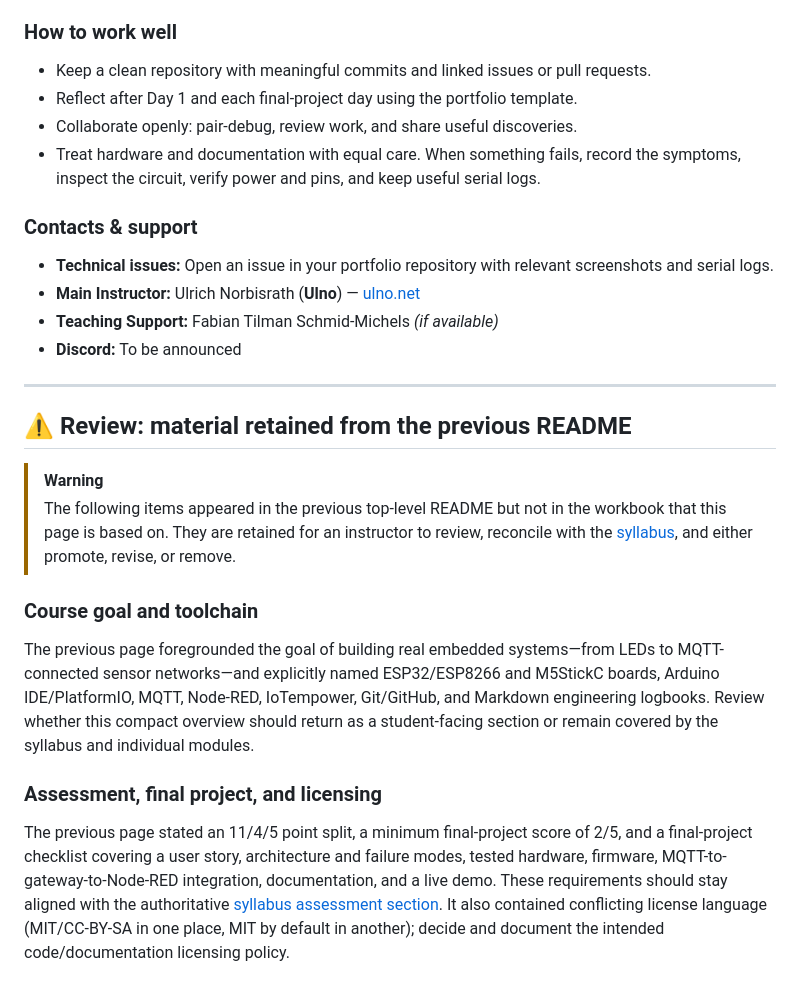
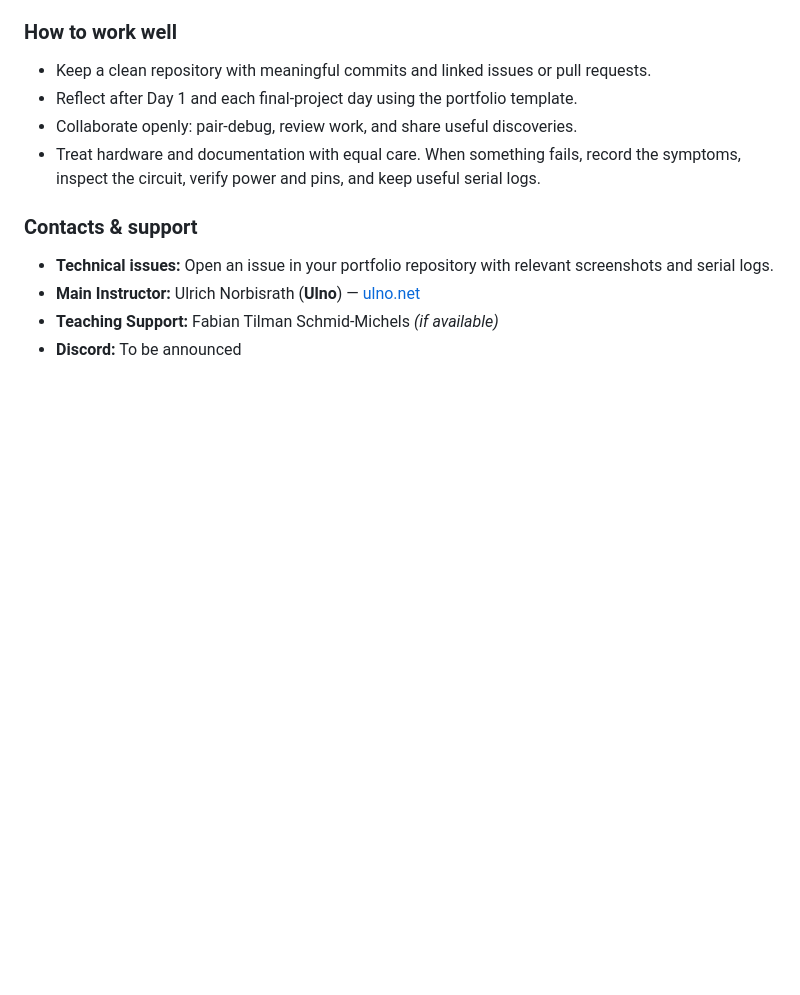
Before and after one commit to iotempire/iotempire-teaching, a Markdown page: full-classes/hsbi-MCU-programming-10d/README.md, the part around the change. GitHub-like rendering; blank space fills up the shorter version.

Commit message:
Remove review notes from MCU programming README

```diff
--- a/full-classes/hsbi-MCU-programming-10d/README.md
+++ b/full-classes/hsbi-MCU-programming-10d/README.md
@@ -62,18 +62,3 @@ Document the Day 1 Master Class as a normal work report—pictures, process note
 - **Main Instructor:** Ulrich Norbisrath (**Ulno**) — [ulno.net](https://ulno.net/)
 - **Teaching Support:** Fabian Tilman Schmid-Michels *(if available)*
 - **Discord:** To be announced
-
----
-
-## ⚠️ Review: material retained from the previous README
-
-> [!WARNING]
-> The following items appeared in the previous top-level README but not in the workbook that this page is based on. They are retained for an instructor to review, reconcile with the [syllabus](./syllabus.md), and either promote, revise, or remove.
-
-### Course goal and toolchain
-
-The previous page foregrounded the goal of building real embedded systems—from LEDs to MQTT-connected sensor networks—and explicitly named ESP32/ESP8266 and M5StickC boards, Arduino IDE/PlatformIO, MQTT, Node-RED, IoTempower, Git/GitHub, and Markdown engineering logbooks. Review whether this compact overview should return as a student-facing section or remain covered by the syllabus and individual modules.
-
-### Assessment, final project, and licensing
-
-The previous page stated an 11/4/5 point split, a minimum final-project score of 2/5, and a final-project checklist covering a user story, architecture and failure modes, tested hardware, firmware, MQTT-to-gateway-to-Node-RED integration, documentation, and a live demo. These requirements should stay aligned with the authoritative [syllabus assessment section](./syllabus.md#grading-breakdown). It also contained conflicting license language (MIT/CC-BY-SA in one place, MIT by default in another); decide and document the intended code/documentation licensing policy.
```
